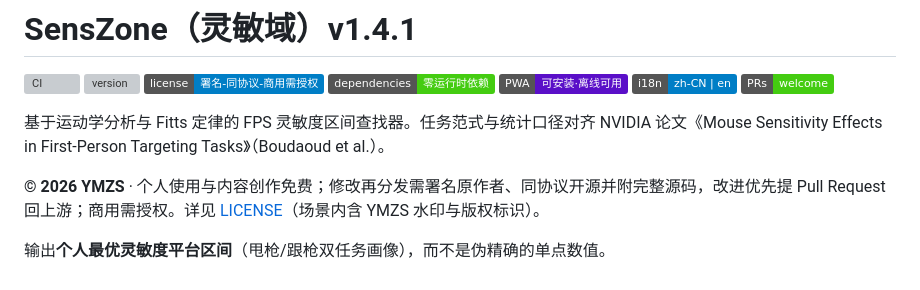
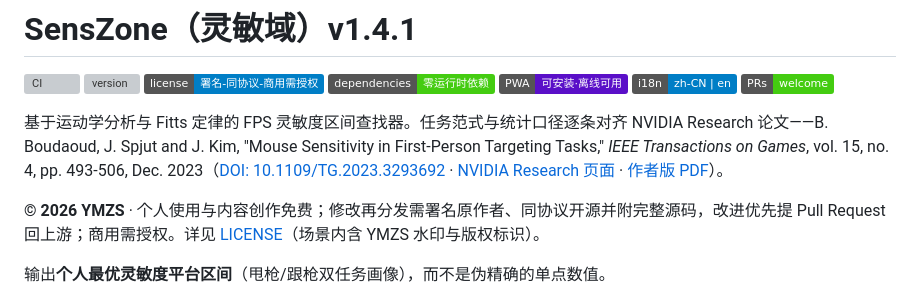
Before and after one commit to YimingZhanshen/SensZone, a Markdown page: README.md, the part around the change. Rendered like a GitHub page; badges without logos; grey boxes are pictures that could not be loaded.

Commit message:
docs：论文引用升级为 IEEE 规范格式（DOI: 10.1109/TG.2023.3293692）
- README：正式引用 vol.15 no.4 pp.493-506 + DOI/NVIDIA 页面/作者版 PDF 三链
- 修正论文标题（去掉文件名误植的 Effects）；AI-ANALYST 与 DEVELOPMENT 同步

```diff
--- a/README.md
+++ b/README.md
@@ -8,7 +8,7 @@
 [![i18n](https://img.shields.io/badge/i18n-zh--CN%20%7C%20en-informational)](src/i18n.js)
 [![PRs welcome](https://img.shields.io/badge/PRs-welcome-brightgreen)](CONTRIBUTING.md)
 
-基于运动学分析与 Fitts 定律的 FPS 灵敏度区间查找器。任务范式与统计口径对齐 NVIDIA 论文《Mouse Sensitivity Effects in First-Person Targeting Tasks》（Boudaoud et al.）。
+基于运动学分析与 Fitts 定律的 FPS 灵敏度区间查找器。任务范式与统计口径逐条对齐 NVIDIA Research 论文——B. Boudaoud, J. Spjut and J. Kim, "Mouse Sensitivity in First-Person Targeting Tasks," *IEEE Transactions on Games*, vol. 15, no. 4, pp. 493-506, Dec. 2023（[DOI: 10.1109/TG.2023.3293692](https://doi.org/10.1109/TG.2023.3293692) · [NVIDIA Research 页面](https://research.nvidia.com/publication/2023-07_mouse-sensitivity-first-person-targeting-tasks) · [作者版 PDF](https://d1qx31qr3h6wln.cloudfront.net/publications/IEEE_T_Games__Mouse_Sensitivity.pdf?VersionId=dgFWwRKSaHqyCoJyPI1pI5aRzqkm9LmS)）。
 
 **© 2026 YMZS** · 个人使用与内容创作免费；修改再分发需署名原作者、同协议开源并附完整源码，改进优先提 Pull Request 回上游；商用需授权。详见 [LICENSE](LICENSE)（场景内含 YMZS 水印与版权标识）。
 
```
Also changed, not shown: docs/AI-ANALYST.md (+1 -1 lines), docs/DEVELOPMENT.md (+1 -1 lines).
